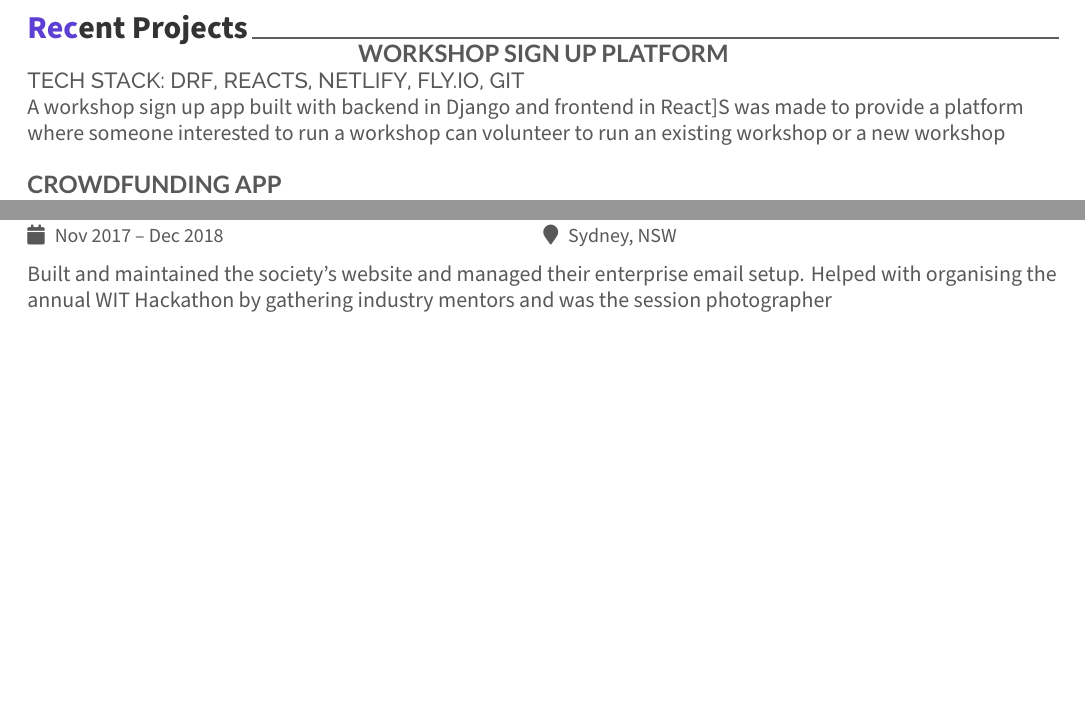
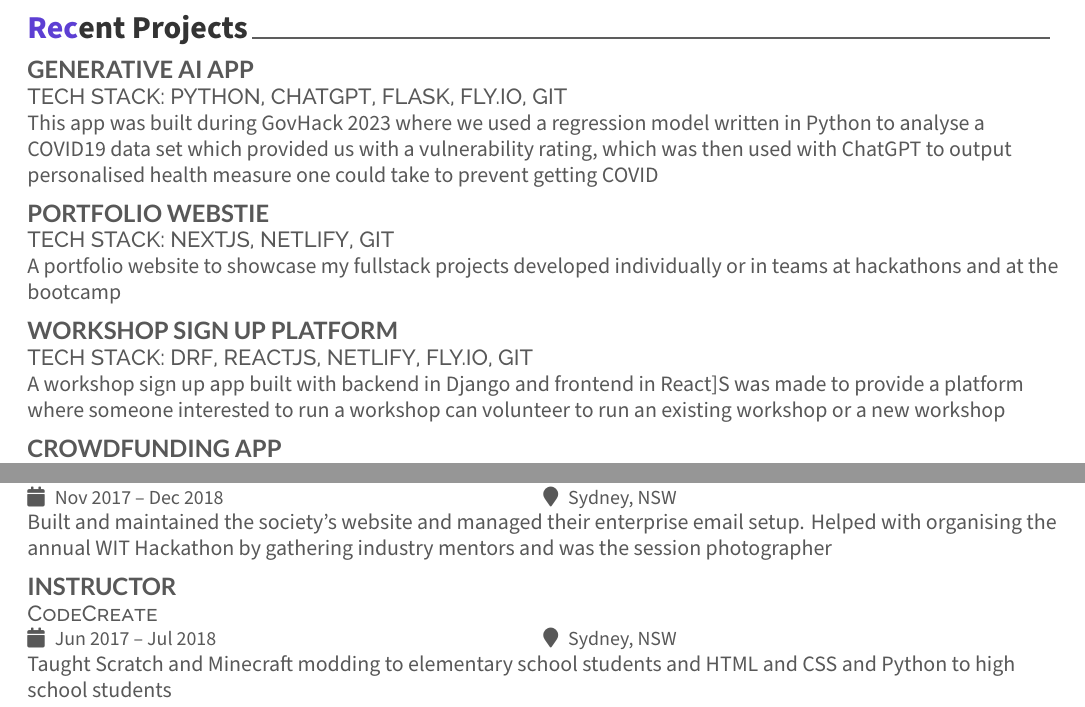
Before and after one commit to ashesash/FullStackCV, a LaTeX CV (resume.tex, which reads MagicalCV.cls): two parts of page 2 of 2, joined at a grey line, cut so that both start at the same text, the shorter picture padded with empty space. Compiled offline with XeLaTeX.

Commit message:
Descriptions updated

```diff
--- a/MagicalCV.cls
+++ b/MagicalCV.cls
@@ -96,6 +97,7 @@
 \newcommand{\github}[1]{\printinfo{\githubsymbol}{#1}}
 \newcommand{\orcid}[1]{\printinfo{\orcidsymbol}{#1}}
 \newcommand{\location}[1]{\printinfo{\locationsymbol}{#1}}
+\newcommand{\globe}[1]{\printinfo{\websitesymbol}{#1}}
 
 %%%%%%%%%%%%%%%%%%%%%%%%%%%%%%%%%%%%%%%%%%%%%%%%%%%%%%%%%%%%%%%%%%%%%%%%%%%%
 %                        Configuration for colors
--- a/resume.tex
+++ b/resume.tex
@@ -169,8 +170,6 @@ Built a user-centric data visualization dashboard which aimed to reduce stress a
 presence and work closely with ESC to implement tensioning Post-Order
 \end{tightemize}
 \sectionsep
-
-
 \end{minipage}
 
 \newpage
@@ -177,14 +177,24 @@ presence and work closely with ESC to implement tensioning Post-Order
 \sectionsep
 
 % Recent Projects
-\cvsection{Recent Projects} \\
-
-\runsubsection{WORKSHOP SIGN UP PLATFORM} \\
-\descript{TECH STACK: DRF, REACTS, NETLIFY, FLY.IO, GIT}
-
- A workshop sign up app built with backend in Django and frontend in React]S was made to
-provide a platform where someone interested to run a workshop can volunteer to run an existing workshop or a new workshop
+\cvsection{Recent Projects}
 \sectionsep
 
-\runsubsection{CROWDFUNDING APP} \\
-\descript{TECH STACK: DRF, REACTS, NETLIFY, FLY.IO, GIT}
+\subsection{Generative AI App}
+\descript{TECH STACK: PYTHON, CHATGPT, FLASK, FLY.IO, GIT}
+This app was built during GovHack 2023 where we used a regression model written in Python to analyse a COVID19 data set which provided us with a vulnerability rating, which was then used with ChatGPT to output personalised health measure one could take to prevent getting COVID
+\sectionsep
+
+\subsection{Portfolio Webstie}
+\descript{TECH STACK: NEXTJS, NETLIFY, GIT}
+
+A portfolio website to showcase my fullstack projects developed individually or in teams at hackathons and at the bootcamp
+\sectionsep
+
+\subsection{Workshop Sign up Platform}
+\descript{TECH STACK: DRF, REACTJS, NETLIFY, FLY.IO, GIT}
+
+ A workshop sign up app built with backend in Django and frontend in React]S was made to provide a platform where someone interested to run a workshop can volunteer to run an existing workshop or a new workshop
+\sectionsep
+
+\subsection{Crowdfunding App}
@@ -219,4 +234,13 @@ Used computational analysis for the accessible moto project which is a modified
 Built and maintained the society's website and managed their enterprise email setup. Helped with organising the annual WIT Hackathon by gathering industry mentors and was the session photographer
 \sectionsep
 
+\subsection{Instructor}
+\descript{CodeCreate}
+\cvevent{Jun 2017 – Jul 2018}{Sydney, NSW}
+\vspace{\topsep} % Hacky fix for awkward extra vertical space
+Taught Scratch and Minecraft modding to elementary school students and HTML and CSS and Python to high school students
+\sectionsep
+
+\end{minipage}
+
 \end{document}
```
Also changed, not shown: MagicalCV.cls (1 more changed lines), resume.tex (25 more changed lines).
